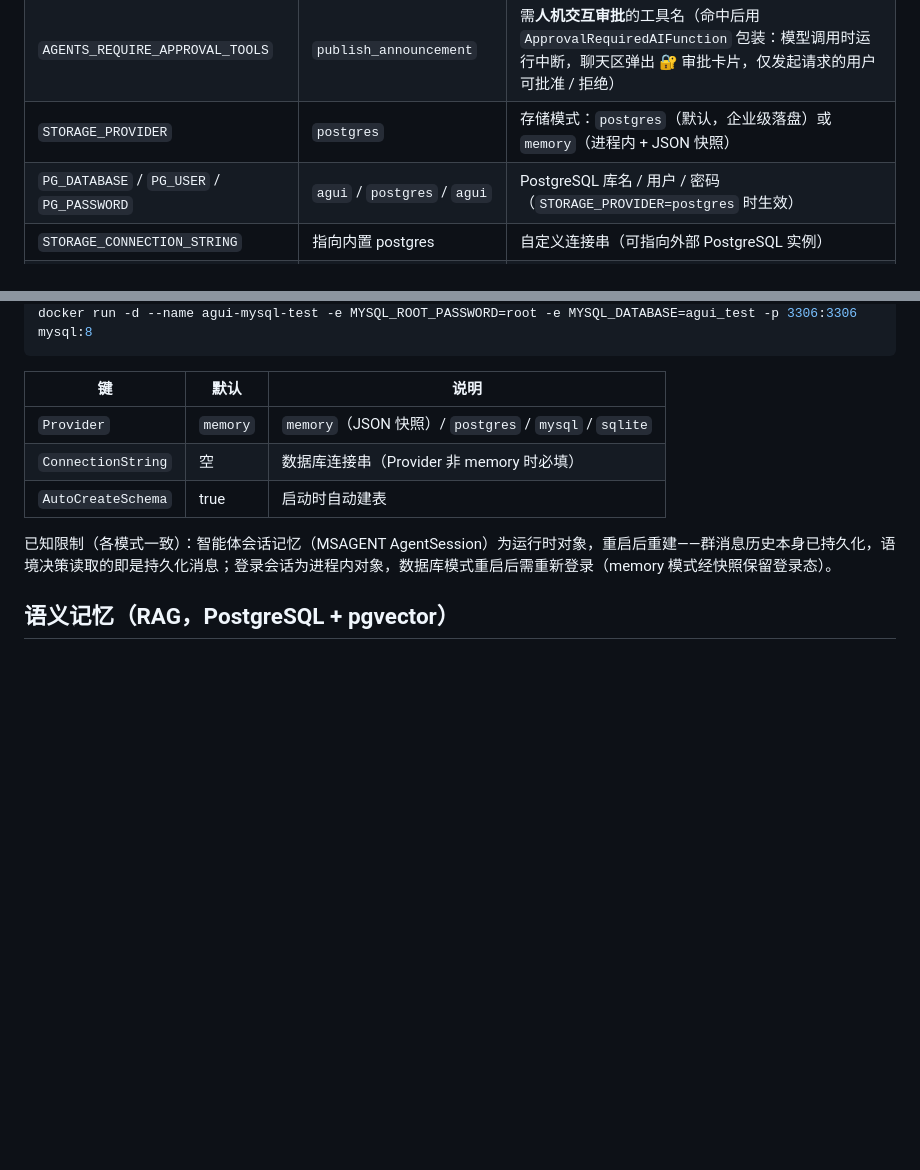
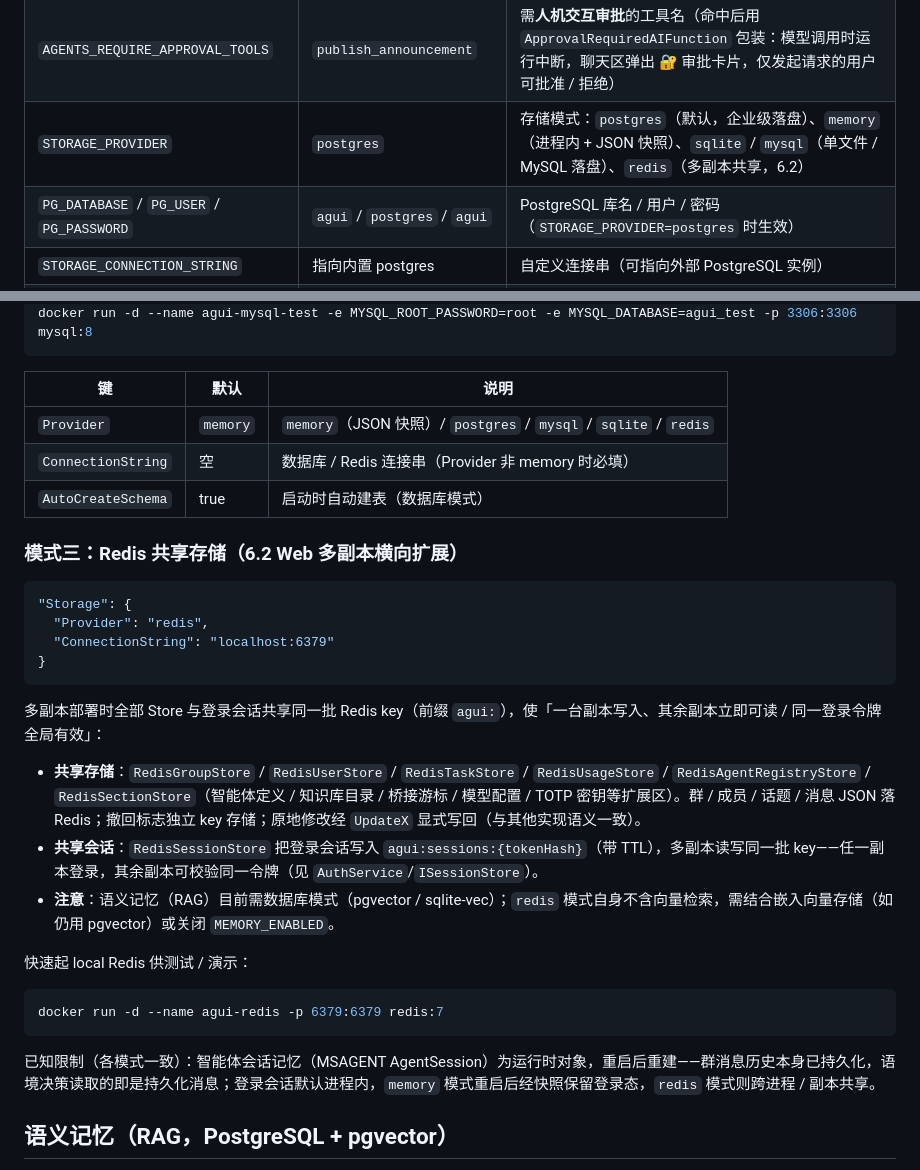
Before and after one commit to DavidCompute/AG-UI_Multi-Party, a Markdown page: README.md, 2 parts joined by grey strips. Drawn GitHub-style; blank space fills up the shorter version.

Commit message:
Document redis shared storage and mark roadmap complete

````diff
--- a/README.md
+++ b/README.md
@@ -139,7 +139,7 @@ docker compose down
 | `AGENTS_MODEL` | `deepseek-chat` | 默认模型名 |
 | `AGENTS_ENABLE_TOOLS` | `true` | 是否启用工具调用（默认开启：内置 `get_current_time` 免审批 + `publish_announcement` 需审批） |
 | `AGENTS_REQUIRE_APPROVAL_TOOLS` | `publish_announcement` | 需**人机交互审批**的工具名（命中后用 `ApprovalRequiredAIFunction` 包装：模型调用时运行中断，聊天区弹出 🔐 审批卡片，仅发起请求的用户可批准 / 拒绝） |
-| `STORAGE_PROVIDER` | `postgres` | 存储模式：`postgres`（默认，企业级落盘）或 `memory`（进程内 + JSON 快照） |
+| `STORAGE_PROVIDER` | `postgres` | 存储模式：`postgres`（默认，企业级落盘）、`memory`（进程内 + JSON 快照）、`sqlite` / `mysql`（单文件 / MySQL 落盘）、`redis`（多副本共享，6.2） |
 | `PG_DATABASE` / `PG_USER` / `PG_PASSWORD` | `agui` / `postgres` / `agui` | PostgreSQL 库名 / 用户 / 密码（`STORAGE_PROVIDER=postgres` 时生效） |
 | `STORAGE_CONNECTION_STRING` | 指向内置 postgres | 自定义连接串（可指向外部 PostgreSQL 实例） |
 | `MEMORY_ENABLED` | `true` | 语义记忆（RAG）开关：需 `STORAGE_PROVIDER=postgres` + pgvector 扩展（compose 已内置） |
@@ -653,11 +653,32 @@ docker run -d --name agui-mysql-test -e MYSQL_ROOT_PASSWORD=root -e MYSQL_DATABA
 
 | 键 | 默认 | 说明 |
 |---|---|---|
-| `Provider` | `memory` | `memory`（JSON 快照）/ `postgres` / `mysql` / `sqlite` |
-| `ConnectionString` | 空 | 数据库连接串（Provider 非 memory 时必填） |
-| `AutoCreateSchema` | true | 启动时自动建表 |
+| `Provider` | `memory` | `memory`（JSON 快照）/ `postgres` / `mysql` / `sqlite` / `redis` |
+| `ConnectionString` | 空 | 数据库 / Redis 连接串（Provider 非 memory 时必填） |
+| `AutoCreateSchema` | true | 启动时自动建表（数据库模式） |
 
-已知限制（各模式一致）：智能体会话记忆（MSAGENT AgentSession）为运行时对象，重启后重建——群消息历史本身已持久化，语境决策读取的即是持久化消息；登录会话为进程内对象，数据库模式重启后需重新登录（memory 模式经快照保留登录态）。
+### 模式三：Redis 共享存储（6.2 Web 多副本横向扩展）
+
+```json
+"Storage": {
+  "Provider": "redis",
+  "ConnectionString": "localhost:6379"
+}
+```
+
+多副本部署时全部 Store 与登录会话共享同一批 Redis key（前缀 `agui:`），使「一台副本写入、其余副本立即可读 / 同一登录令牌全局有效」：
+
+- **共享存储**：`RedisGroupStore` / `RedisUserStore` / `RedisTaskStore` / `RedisUsageStore` / `RedisAgentRegistryStore` / `RedisSectionStore`（智能体定义 / 知识库目录 / 桥接游标 / 模型配置 / TOTP 密钥等扩展区）。群 / 成员 / 话题 / 消息 JSON 落 Redis；撤回标志独立 key 存储；原地修改经 `UpdateX` 显式写回（与其他实现语义一致）。
+- **共享会话**：`RedisSessionStore` 把登录会话写入 `agui:sessions:{tokenHash}`（带 TTL），多副本读写同一批 key——任一副本登录，其余副本可校验同一令牌（见 `AuthService`/`ISessionStore`）。
+- **注意**：语义记忆（RAG）目前需数据库模式（pgvector / sqlite-vec）；`redis` 模式自身不含向量检索，需结合嵌入向量存储（如仍用 pgvector）或关闭 `MEMORY_ENABLED`。
+
+快速起 local Redis 供测试 / 演示：
+
+```bash
+docker run -d --name agui-redis -p 6379:6379 redis:7
+```
+
+已知限制（各模式一致）：智能体会话记忆（MSAGENT AgentSession）为运行时对象，重启后重建——群消息历史本身已持久化，语境决策读取的即是持久化消息；登录会话默认进程内，`memory` 模式重启后经快照保留登录态，`redis` 模式则跨进程 / 副本共享。
 
 ## 语义记忆（RAG，PostgreSQL + pgvector）
 
````
Also changed, not shown: ROADMAP.md (+6 -5 lines).
